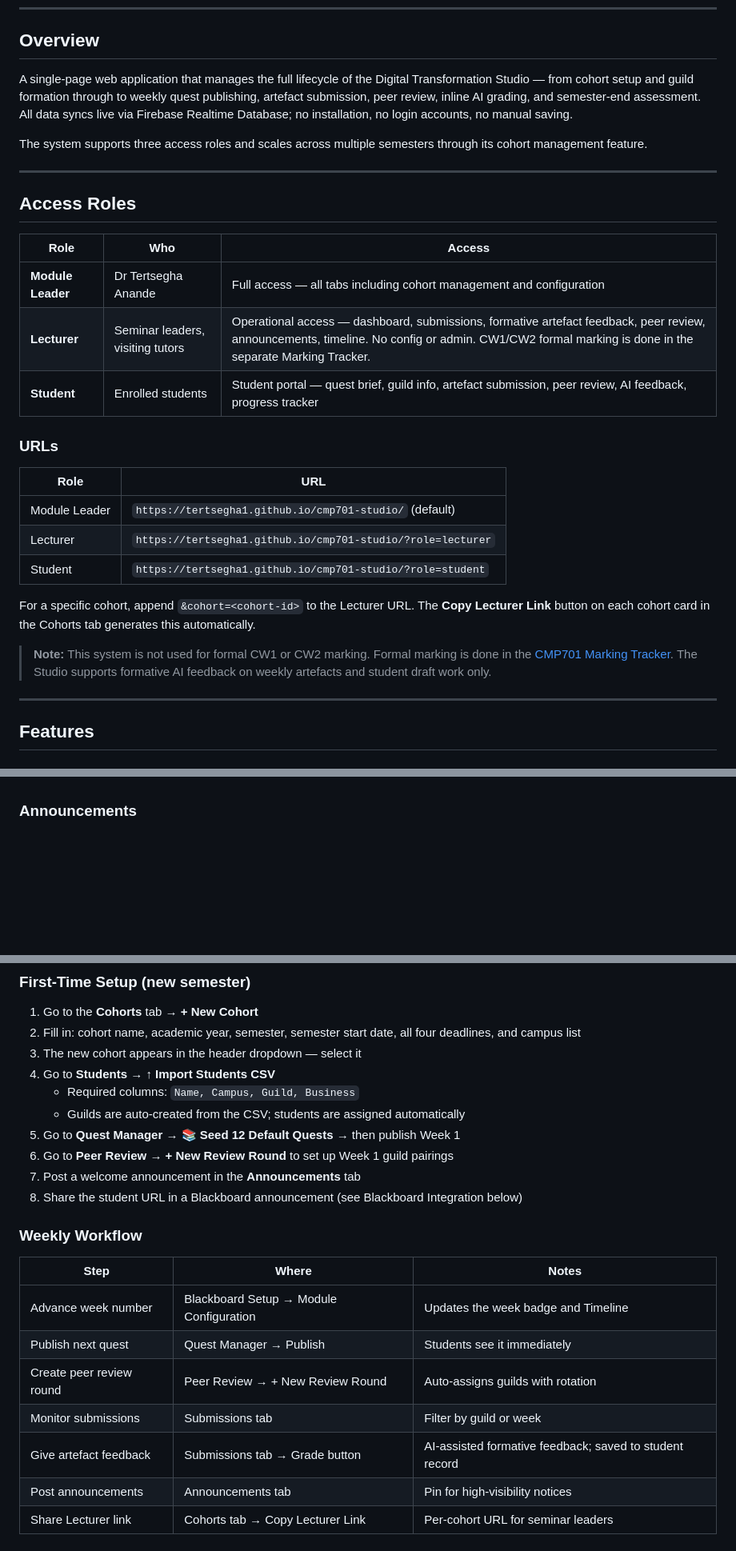
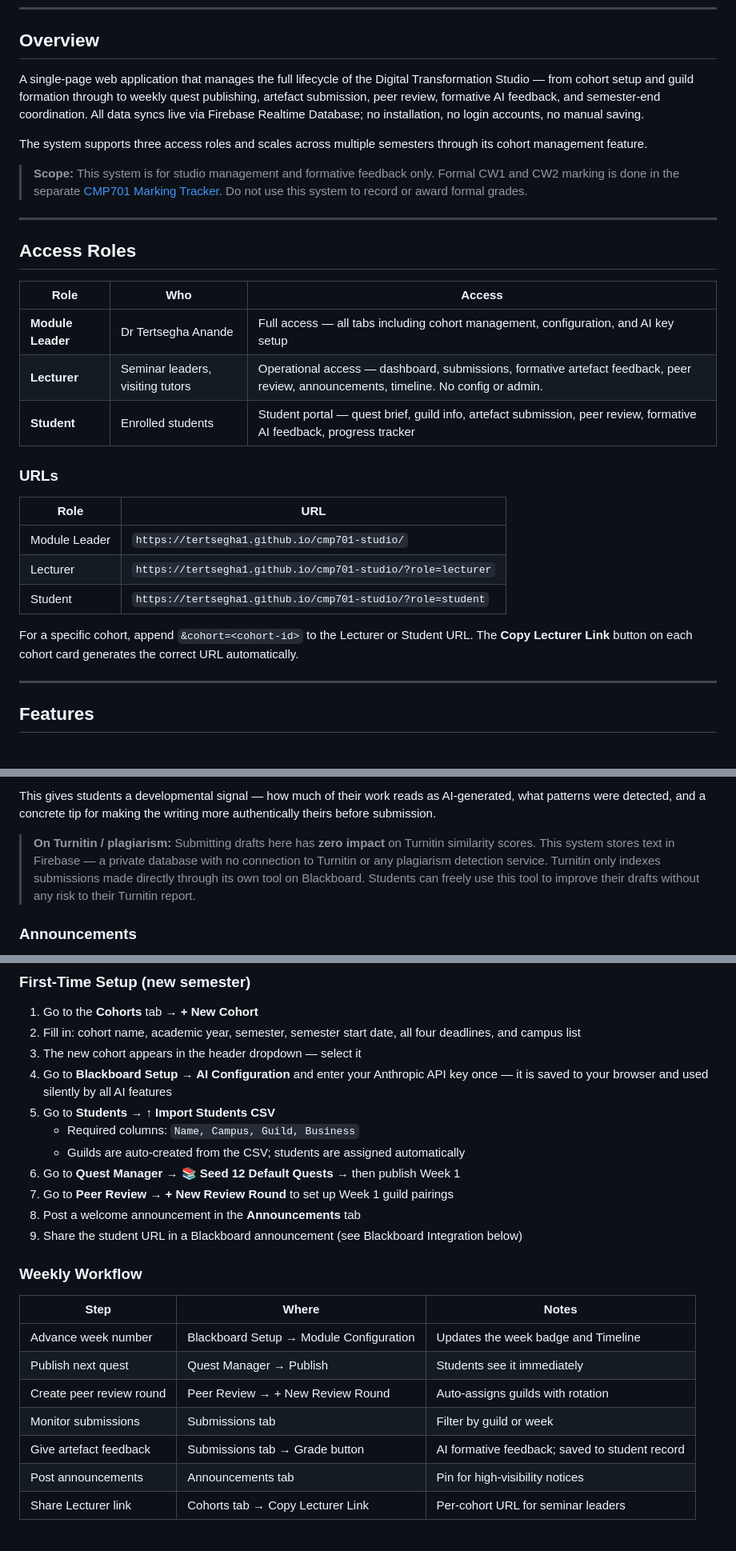
Before and after one commit to Tertsegha1/cmp701-studio, a Markdown page: README.md, 3 parts joined by grey strips. Shown at 80% size. Drawn GitHub-style; blank space fills up the shorter version.

```diff
--- a/README.md
+++ b/README.md
@@ -10,9 +10,11 @@ Automated studio management system for the CMP701 Digital Transformation module
 
 ## Overview
 
-A single-page web application that manages the full lifecycle of the Digital Transformation Studio — from cohort setup and guild formation through to weekly quest publishing, artefact submission, peer review, inline AI grading, and semester-end assessment. All data syncs live via Firebase Realtime Database; no installation, no login accounts, no manual saving.
+A single-page web application that manages the full lifecycle of the Digital Transformation Studio — from cohort setup and guild formation through to weekly quest publishing, artefact submission, peer review, formative AI feedback, and semester-end coordination. All data syncs live via Firebase Realtime Database; no installation, no login accounts, no manual saving.
 
 The system supports three access roles and scales across multiple semesters through its cohort management feature.
+
+> **Scope:** This system is for studio management and formative feedback only. Formal CW1 and CW2 marking is done in the separate [CMP701 Marking Tracker](https://tertsegha1.github.io/cmp701-tracker/). Do not use this system to record or award formal grades.
 
 ---
 
@@ -20,21 +22,19 @@ The system supports three access roles and scales across multiple semesters thro
 
 | Role | Who | Access |
 |---|---|---|
-| **Module Leader** | Dr Tertsegha Anande | Full access — all tabs including cohort management and configuration |
-| **Lecturer** | Seminar leaders, visiting tutors | Operational access — dashboard, submissions, formative artefact feedback, peer review, announcements, timeline. No config or admin. CW1/CW2 formal marking is done in the separate Marking Tracker. |
-| **Student** | Enrolled students | Student portal — quest brief, guild info, artefact submission, peer review, AI feedback, progress tracker |
+| **Module Leader** | Dr Tertsegha Anande | Full access — all tabs including cohort management, configuration, and AI key setup |
+| **Lecturer** | Seminar leaders, visiting tutors | Operational access — dashboard, submissions, formative artefact feedback, peer review, announcements, timeline. No config or admin. |
+| **Student** | Enrolled students | Student portal — quest brief, guild info, artefact submission, peer review, formative AI feedback, progress tracker |
 
 ### URLs
 
 | Role | URL |
 |---|---|
-| Module Leader | `https://tertsegha1.github.io/cmp701-studio/` (default) |
+| Module Leader | `https://tertsegha1.github.io/cmp701-studio/` |
 | Lecturer | `https://tertsegha1.github.io/cmp701-studio/?role=lecturer` |
 | Student | `https://tertsegha1.github.io/cmp701-studio/?role=student` |
 
-For a specific cohort, append `&cohort=<cohort-id>` to the Lecturer URL. The **Copy Lecturer Link** button on each cohort card in the Cohorts tab generates this automatically.
-
-> **Note:** This system is not used for formal CW1 or CW2 marking. Formal marking is done in the [CMP701 Marking Tracker](https://tertsegha1.github.io/cmp701-tracker/). The Studio supports formative AI feedback on weekly artefacts and student draft work only.
+For a specific cohort, append `&cohort=<cohort-id>` to the Lecturer or Student URL. The **Copy Lecturer Link** button on each cohort card generates the correct URL automatically.
 
 ---
 
@@ -114,3 +129,6 @@ The CW assessment criteria tables are shown in this tab for reference only — t
+This gives students a developmental signal — how much of their work reads as AI-generated, what patterns were detected, and a concrete tip for making the writing more authentically theirs before submission.
+
+> **On Turnitin / plagiarism:** Submitting drafts here has **zero impact** on Turnitin similarity scores. This system stores text in Firebase — a private database with no connection to Turnitin or any plagiarism detection service. Turnitin only indexes submissions made directly through its own tool on Blackboard. Students can freely use this tool to improve their drafts without any risk to their Turnitin report.
 
 ### Announcements
 - Module leader or lecturer posts notices categorised as: ℹ Info · ⚠ Important · ✓ Good news · 🔴 Urgent
@@ -132,13 +150,14 @@ The CW assessment criteria tables are shown in this tab for reference only — t
 1. Go to the **Cohorts** tab → **+ New Cohort**
 2. Fill in: cohort name, academic year, semester, semester start date, all four deadlines, and campus list
 3. The new cohort appears in the header dropdown — select it
-4. Go to **Students** → **↑ Import Students CSV**
+4. Go to **Blackboard Setup → AI Configuration** and enter your Anthropic API key once — it is saved to your browser and used silently by all AI features
+5. Go to **Students** → **↑ Import Students CSV**
    - Required columns: `Name, Campus, Guild, Business`
    - Guilds are auto-created from the CSV; students are assigned automatically
-5. Go to **Quest Manager** → **📚 Seed 12 Default Quests** → then publish Week 1
-6. Go to **Peer Review** → **+ New Review Round** to set up Week 1 guild pairings
-7. Post a welcome announcement in the **Announcements** tab
-8. Share the student URL in a Blackboard announcement (see Blackboard Integration below)
+6. Go to **Quest Manager** → **📚 Seed 12 Default Quests** → then publish Week 1
+7. Go to **Peer Review** → **+ New Review Round** to set up Week 1 guild pairings
+8. Post a welcome announcement in the **Announcements** tab
+9. Share the student URL in a Blackboard announcement (see Blackboard Integration below)
 
 ### Weekly Workflow
 
@@ -148,7 +167,7 @@ The CW assessment criteria tables are shown in this tab for reference only — t
 | Publish next quest | Quest Manager → Publish | Students see it immediately |
 | Create peer review round | Peer Review → + New Review Round | Auto-assigns guilds with rotation |
 | Monitor submissions | Submissions tab | Filter by guild or week |
-| Give artefact feedback | Submissions tab → Grade button | AI-assisted formative feedback; saved to student record |
+| Give artefact feedback | Submissions tab → Grade button | AI formative feedback; saved to student record |
 | Post announcements | Announcements tab | Pin for high-visibility notices |
 | Share Lecturer link | Cohorts tab → Copy Lecturer Link | Per-cohort URL for seminar leaders |
 
```
Also changed, not shown: other parts of README.md (+51 -36 lines).
